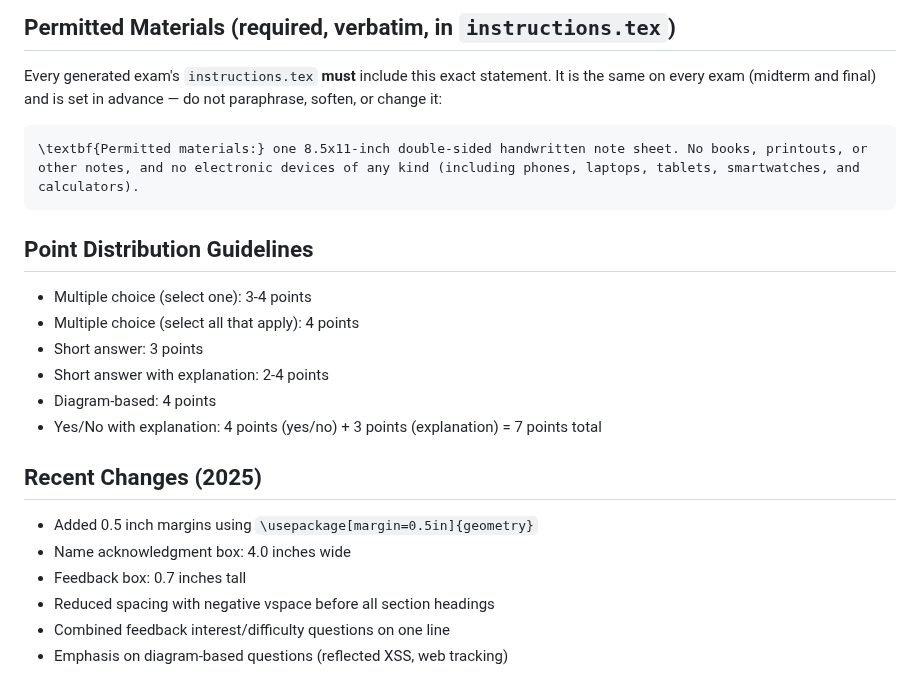
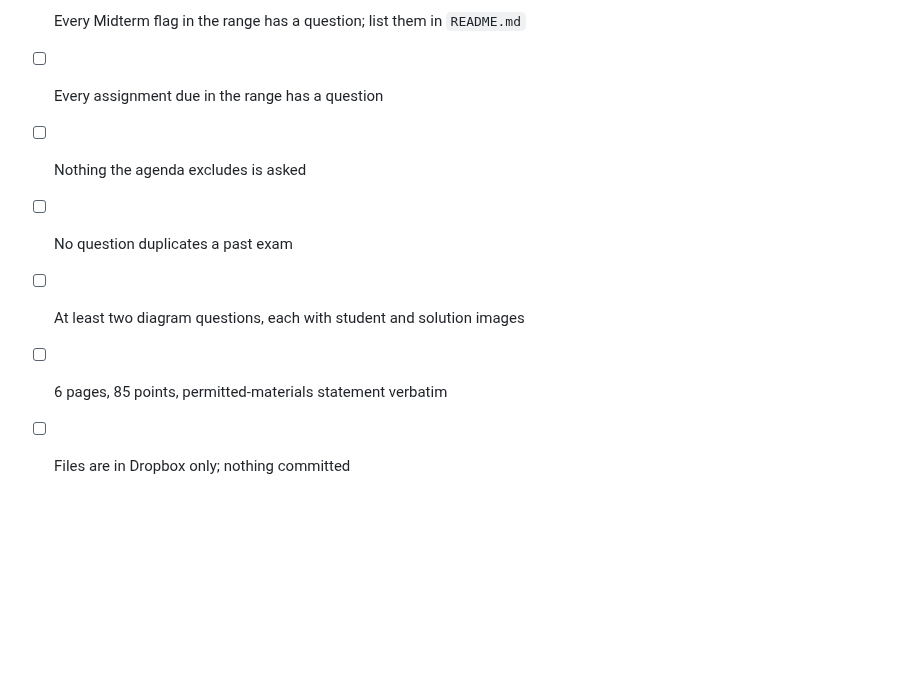
Before and after one commit to noise-lab/security-course, a Markdown page: docs/midterm/generate-midterm.md, the part around one of its changes. GitHub-like rendering; blank space fills up the shorter version.

Commit message:
Midterm prompt: agenda-driven recipe (scope, flags, exclusions, no repeats), 6 pages / 85 points, typed-or-handwritten sheet

````diff
--- a/docs/midterm/generate-midterm.md
+++ b/docs/midterm/generate-midterm.md
@@ -114,28 +143,8 @@ make clean     # Removes auxiliary files
 
-## Permitted Materials (required, verbatim, in `instructions.tex`)
-
-Every generated exam's `instructions.tex` **must** include this exact statement. It is
-the same on every exam (midterm and final) and is set in advance — do not paraphrase,
-soften, or change it:
-
-```latex
-\textbf{Permitted materials:} one 8.5x11-inch double-sided handwritten note sheet. No books, printouts, or other notes, and no electronic devices of any kind (including phones, laptops, tablets, smartwatches, and calculators).
-```
-
-## Point Distribution Guidelines
-
-- Multiple choice (select one): 3-4 points
-- Multiple choice (select all that apply): 4 points
-- Short answer: 3 points
-- Short answer with explanation: 2-4 points
-- Diagram-based: 4 points
-- Yes/No with explanation: 4 points (yes/no) + 3 points (explanation) = 7 points total
-
-## Recent Changes (2025)
-
-- Added 0.5 inch margins using `\usepackage[margin=0.5in]{geometry}`
-- Name acknowledgment box: 4.0 inches wide
-- Feedback box: 0.7 inches tall
-- Reduced spacing with negative vspace before all section headings
-- Combined feedback interest/difficulty questions on one line
-- Emphasis on diagram-based questions (reflected XSS, web tracking)
+- [ ] Every Midterm flag in the range has a question; list them in `README.md`
+- [ ] Every assignment due in the range has a question
+- [ ] Nothing the agenda excludes is asked
+- [ ] No question duplicates a past exam
+- [ ] At least two diagram questions, each with student and solution images
+- [ ] 6 pages, 85 points, permitted-materials statement verbatim
+- [ ] Files are in Dropbox only; nothing committed
````
Also changed, not shown: other parts of docs/midterm/generate-midterm.md (+118 -89 lines).
